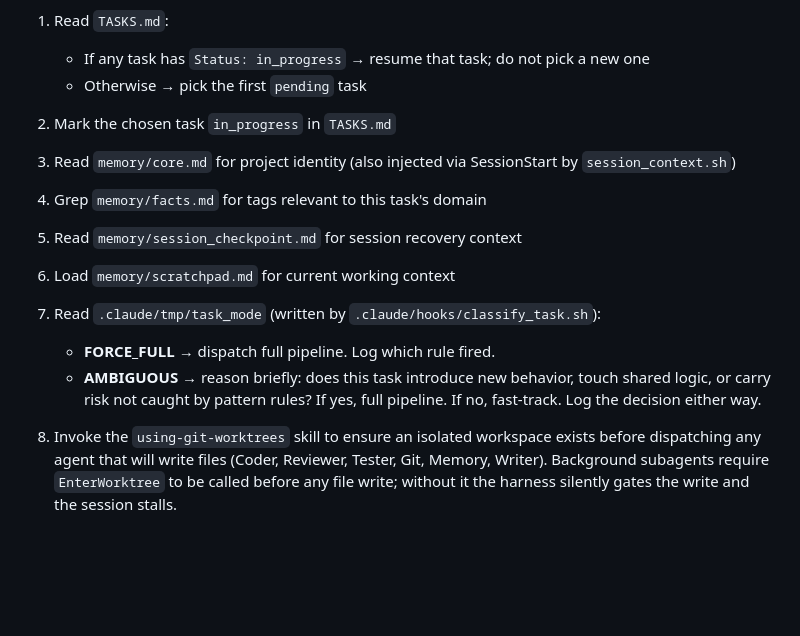
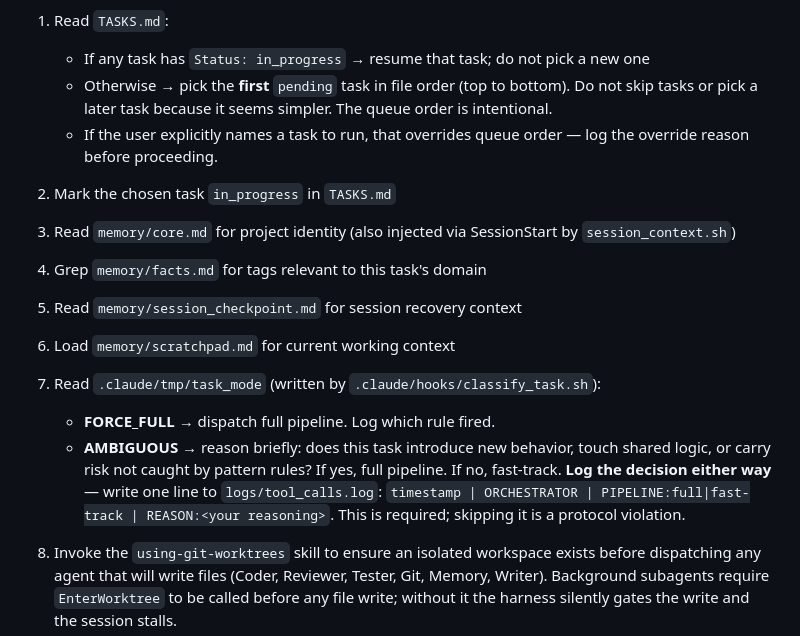
Before and after one commit to sharmavipin1608/ClaudeTemplate, a Markdown page: .claude/orchestrator.md, the part around the change. Rendered like a GitHub page; blank space fills up the shorter version.

Commit message:
fix(orchestrator): enforce queue order and mandatory pipeline decision logging (issue 5) (#73)
- Task selection must follow queue order (first pending); overrides require
  explicit logged reason
- AMBIGUOUS → pipeline decision must always be logged to tool_calls.log;
  skipping is now called out as a protocol violation

Co-authored-by: Claude Sonnet 4.6 <noreply@anthropic.com>

```diff
--- a/.claude/orchestrator.md
+++ b/.claude/orchestrator.md
@@ -21,7 +21,8 @@ Run these steps in order when starting work on a new feature or request:
 **For every task:**
 1. Read `TASKS.md`:
    - If any task has `Status: in_progress` → resume that task; do not pick a new one
-   - Otherwise → pick the first `pending` task
+   - Otherwise → pick the **first** `pending` task in file order (top to bottom). Do not skip tasks or pick a later task because it seems simpler. The queue order is intentional.
+   - If the user explicitly names a task to run, that overrides queue order — log the override reason before proceeding.
 2. Mark the chosen task `in_progress` in `TASKS.md`
 3. Read `memory/core.md` for project identity (also injected via SessionStart by `session_context.sh`)
 4. Grep `memory/facts.md` for tags relevant to this task's domain
@@ -29,7 +30,7 @@ Run these steps in order when starting work on a new feature or request:
 6. Load `memory/scratchpad.md` for current working context
 7. Read `.claude/tmp/task_mode` (written by `.claude/hooks/classify_task.sh`):
    - **FORCE_FULL** → dispatch full pipeline. Log which rule fired.
-   - **AMBIGUOUS** → reason briefly: does this task introduce new behavior, touch shared logic, or carry risk not caught by pattern rules? If yes, full pipeline. If no, fast-track. Log the decision either way.
+   - **AMBIGUOUS** → reason briefly: does this task introduce new behavior, touch shared logic, or carry risk not caught by pattern rules? If yes, full pipeline. If no, fast-track. **Log the decision either way** — write one line to `logs/tool_calls.log`: `timestamp | ORCHESTRATOR | PIPELINE:full|fast-track | REASON:<your reasoning>`. This is required; skipping it is a protocol violation.
 8. Invoke the `using-git-worktrees` skill to ensure an isolated workspace exists before dispatching any agent that will write files (Coder, Reviewer, Tester, Git, Memory, Writer). Background subagents require `EnterWorktree` to be called before any file write; without it the harness silently gates the write and the session stalls.
 9. **Initialize pipeline state:**
    `bash .claude/hooks/init_pipeline_state.sh <task_id> <full|fast-track>`
```
Also changed, not shown: CLAUDE.md (+1 -1 lines).
